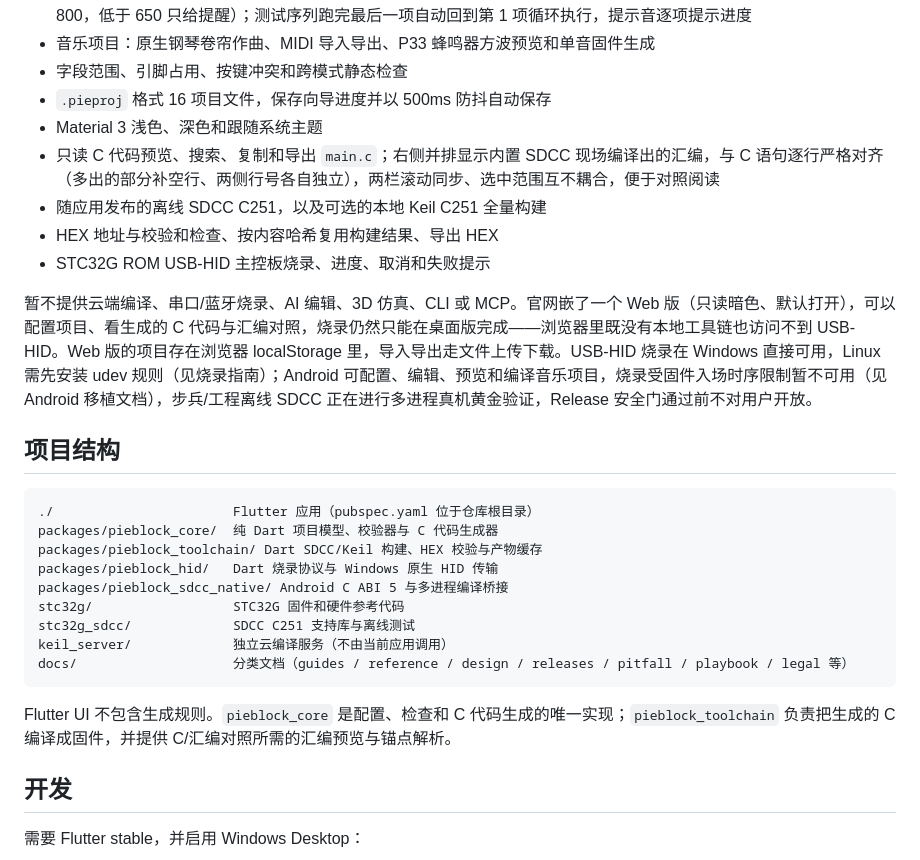
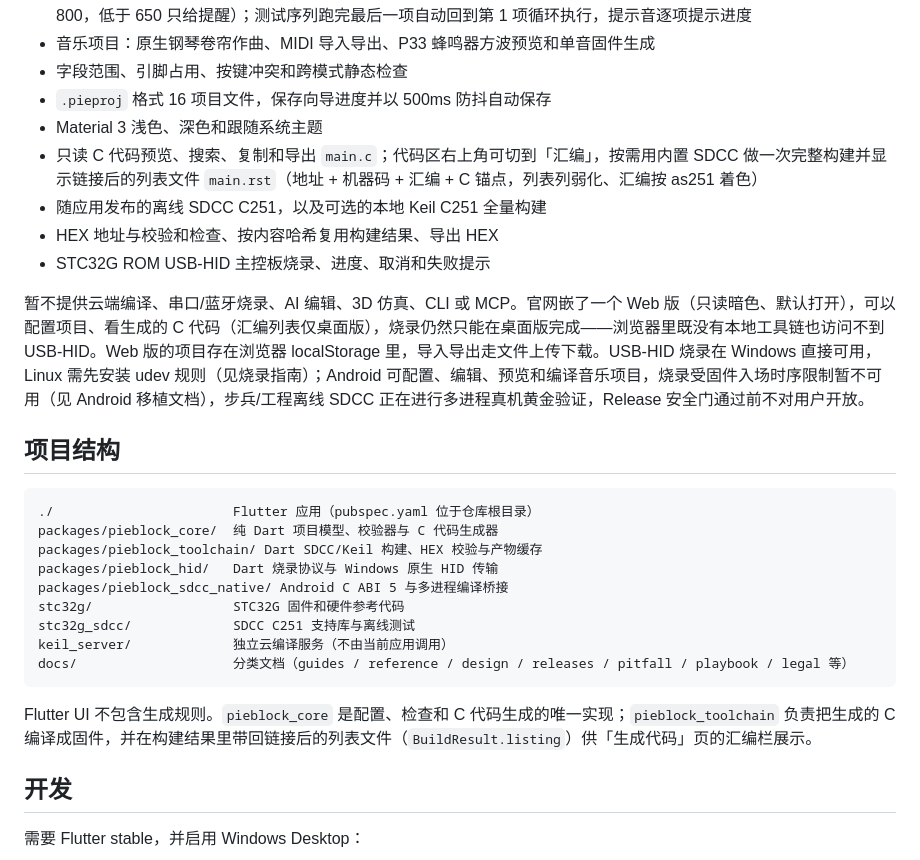
Before and after one commit to louqingjie/PIE-Block, a Markdown page: README.md, the part around the change. Rendered like a GitHub page.

````diff
--- a/README.md
+++ b/README.md
@@ -13,12 +13,12 @@ PIE-Block 是面向 W.PIE RoboMaster 校内赛的桌面集成开发环境（Wind
 - 字段范围、引脚占用、按键冲突和跨模式静态检查
 - `.pieproj` 格式 16 项目文件，保存向导进度并以 500ms 防抖自动保存
 - Material 3 浅色、深色和跟随系统主题
-- 只读 C 代码预览、搜索、复制和导出 `main.c`；右侧并排显示内置 SDCC 现场编译出的汇编，与 C 语句逐行严格对齐（多出的部分补空行、两侧行号各自独立），两栏滚动同步、选中范围互不耦合，便于对照阅读
+- 只读 C 代码预览、搜索、复制和导出 `main.c`；代码区右上角可切到「汇编」，按需用内置 SDCC 做一次完整构建并显示链接后的列表文件 `main.rst`（地址 + 机器码 + 汇编 + C 锚点，列表列弱化、汇编按 as251 着色）
 - 随应用发布的离线 SDCC C251，以及可选的本地 Keil C251 全量构建
 - HEX 地址与校验和检查、按内容哈希复用构建结果、导出 HEX
 - STC32G ROM USB-HID 主控板烧录、进度、取消和失败提示
 
-暂不提供云端编译、串口/蓝牙烧录、AI 编辑、3D 仿真、CLI 或 MCP。官网嵌了一个 Web 版（只读暗色、默认打开），可以配置项目、看生成的 C 代码与汇编对照，烧录仍然只能在桌面版完成——浏览器里既没有本地工具链也访问不到 USB-HID。Web 版的项目存在浏览器 localStorage 里，导入导出走文件上传下载。USB-HID 烧录在 Windows 直接可用，Linux 需先安装 udev 规则（见烧录指南）；Android 可配置、编辑、预览和编译音乐项目，烧录受固件入场时序限制暂不可用（见 Android 移植文档），步兵/工程离线 SDCC 正在进行多进程真机黄金验证，Release 安全门通过前不对用户开放。
+暂不提供云端编译、串口/蓝牙烧录、AI 编辑、3D 仿真、CLI 或 MCP。官网嵌了一个 Web 版（只读暗色、默认打开），可以配置项目、看生成的 C 代码（汇编列表仅桌面版），烧录仍然只能在桌面版完成——浏览器里既没有本地工具链也访问不到 USB-HID。Web 版的项目存在浏览器 localStorage 里，导入导出走文件上传下载。USB-HID 烧录在 Windows 直接可用，Linux 需先安装 udev 规则（见烧录指南）；Android 可配置、编辑、预览和编译音乐项目，烧录受固件入场时序限制暂不可用（见 Android 移植文档），步兵/工程离线 SDCC 正在进行多进程真机黄金验证，Release 安全门通过前不对用户开放。
 
 ## 项目结构
 
@@ -34,7 +34,7 @@ keil_server/             独立云编译服务（不由当前应用调用）
 docs/                    分类文档（guides / reference / design / releases / pitfall / playbook / legal 等）
 ```
 
-Flutter UI 不包含生成规则。`pieblock_core` 是配置、检查和 C 代码生成的唯一实现；`pieblock_toolchain` 负责把生成的 C 编译成固件，并提供 C/汇编对照所需的汇编预览与锚点解析。
+Flutter UI 不包含生成规则。`pieblock_core` 是配置、检查和 C 代码生成的唯一实现；`pieblock_toolchain` 负责把生成的 C 编译成固件，并在构建结果里带回链接后的列表文件（`BuildResult.listing`）供「生成代码」页的汇编栏展示。
 
 ## 开发
 
````
Also changed, not shown: docs/guides/Flutter编译与烧录指南.md (+8 -8 lines).
